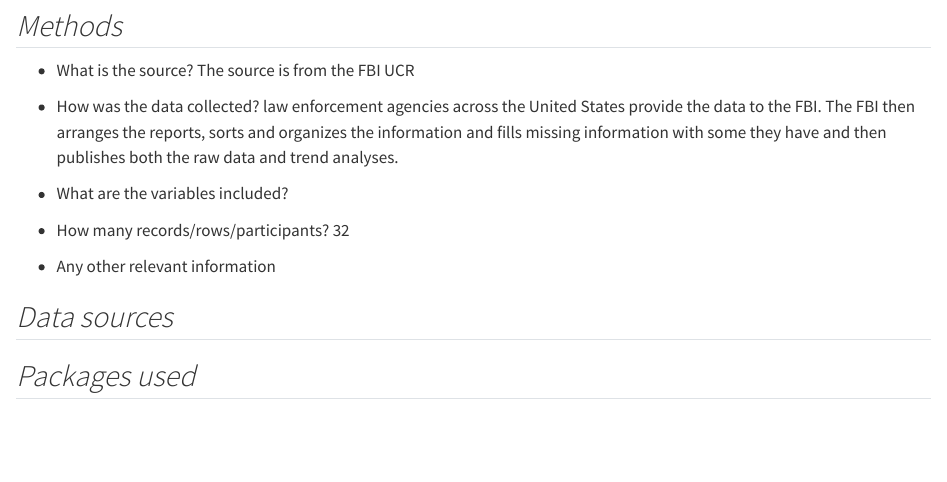
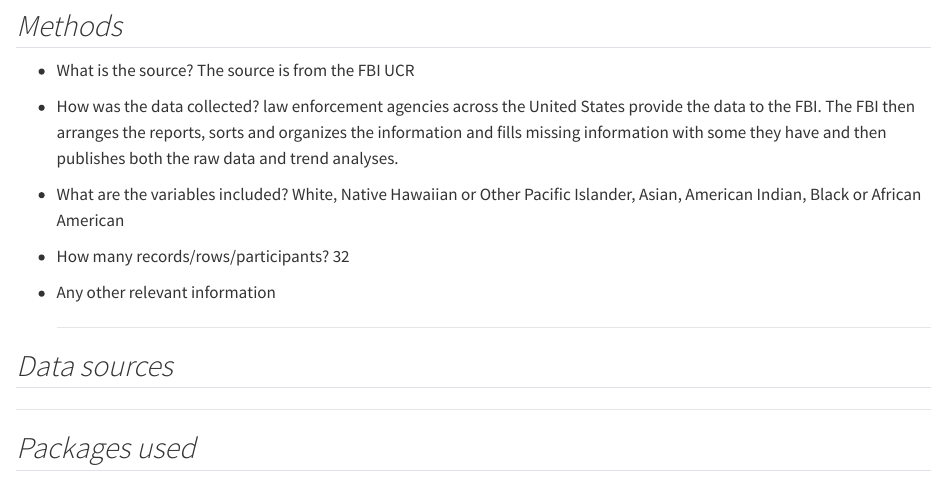
Before and after one commit to emorales65/first_ever_blog, a Quarto document (posts/my_first_post/index.qmd): the page in a window 1100 px wide, from 400 px down before the commit and from 440 px down after it, so that both start at the same text. Rendered offline with R 4.5, knitr and Pandoc in place of Quarto, with nearby package versions.

Commit message:
another update with lines

```diff
--- a/posts/my_first_post/index.qmd
+++ b/posts/my_first_post/index.qmd
@@ -27,7 +31,7 @@ The data source that will help me answer my question is [Arrests by Race](https:
 
 <!-- -->
 
--   What are the variables included?
+-   What are the variables included? White, Native Hawaiian or Other Pacific Islander, Asian, American Indian, Black or African American
 
 <!-- -->
 
```
Also changed, not shown: docs/search.json, posts/my_first_post/index.qmd (14 more changed lines), 2 other files.
